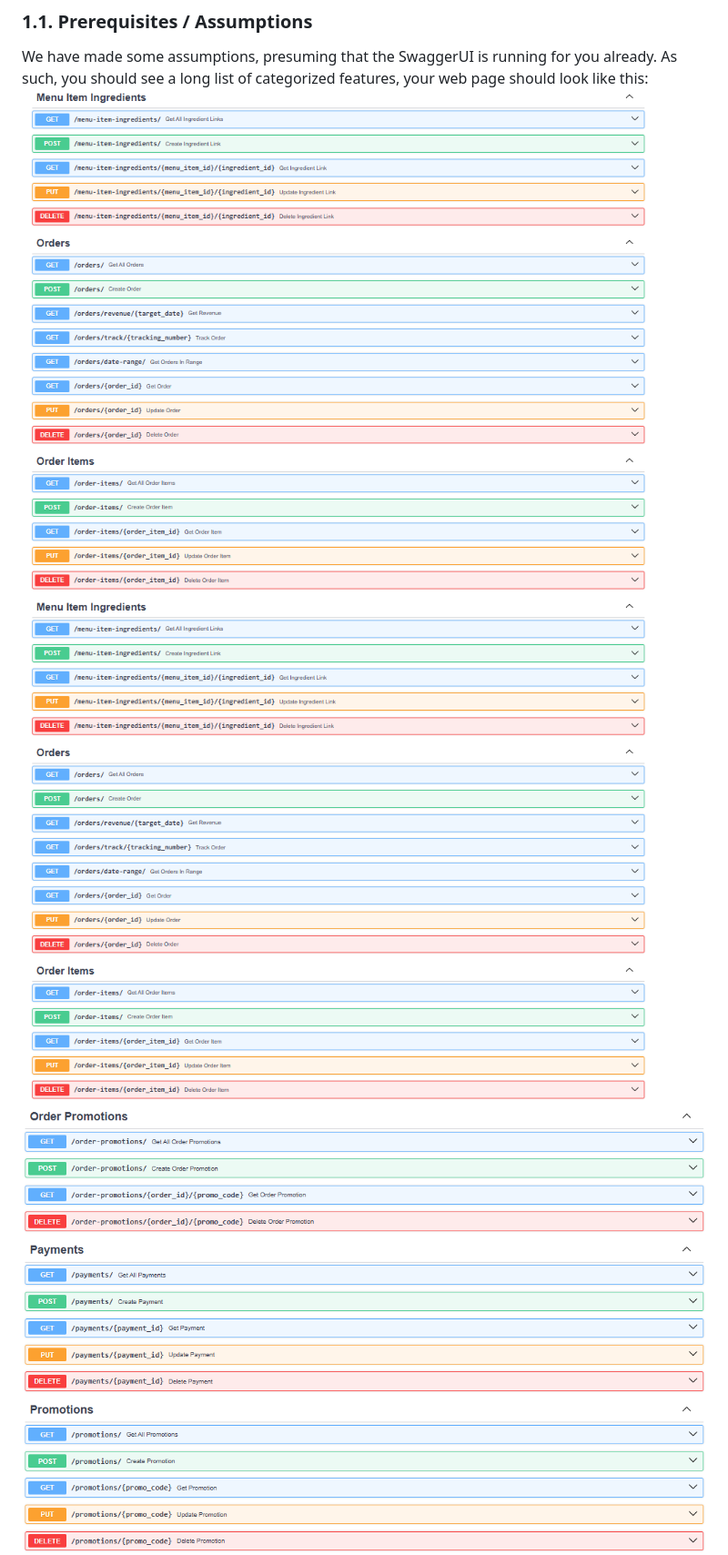
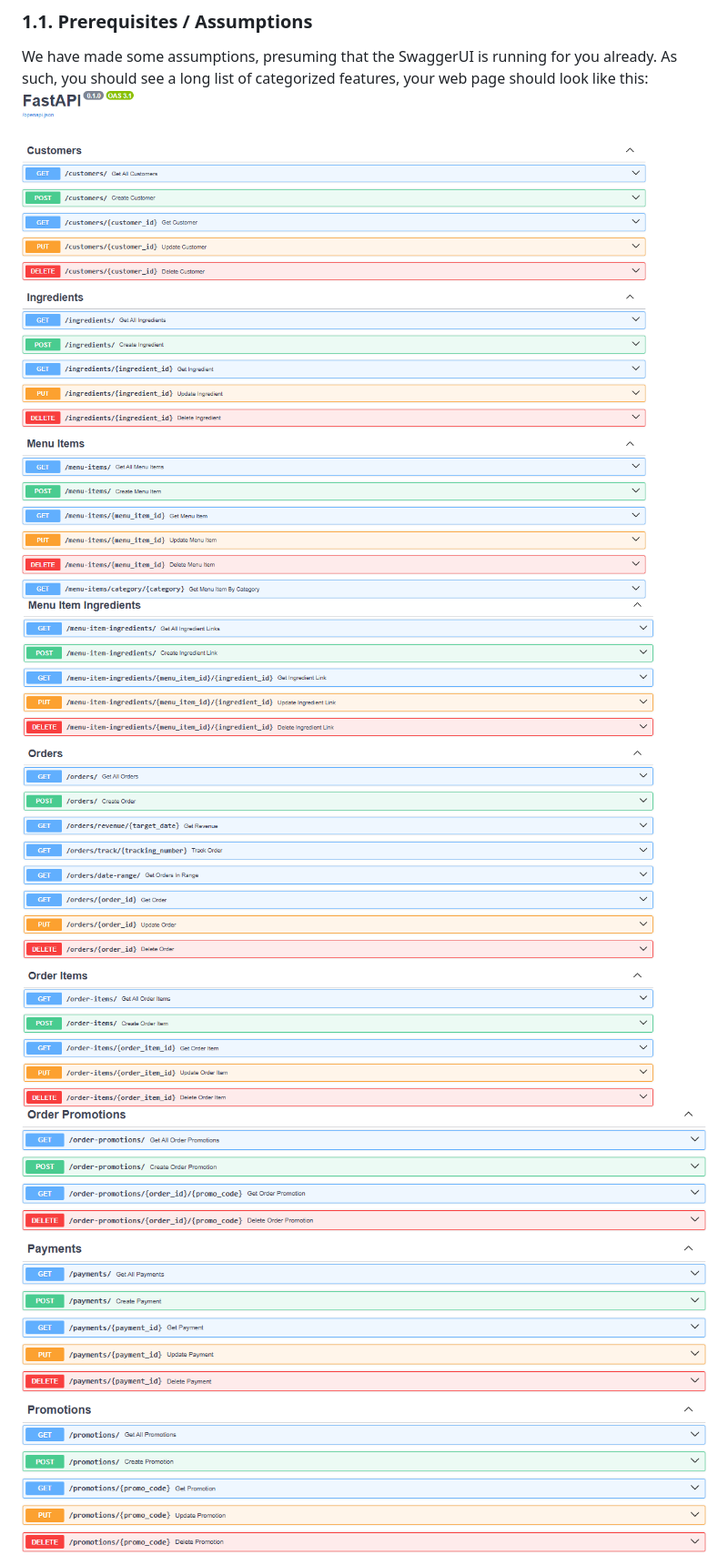
Before and after one commit to mogonc34/ITSC3155051Group7Project, a Markdown page: api/User_Manual.md, the part around the change. Shown: that part at 91% size. Drawn GitHub-style; pictures changed too: api/images/Group7_OROSSwaggerUIScreen1.png, api/images/Group7_OROSSwaggerUIScreen2.png, api/images/Group7_OROSSwaggerUIScreen3.png.

Commit message:
doc: updated images

```diff
--- a/api/User_Manual.md
+++ b/api/User_Manual.md
@@ -15,7 +15,7 @@ clear documentation and examples provided.
 ### 1.1. Prerequisites / Assumptions
 We have made some assumptions, presuming that the SwaggerUI is running for you already.  As such, you should see a long list of
 categorized features, your web page should look like this:
-[![Group7 OROS Docs](../api/images/Group7_OROSSwaggerUIScreen2.png)](https://github.com/mogonc34/ITSC3155051Group7Project)
+[![Group7 OROS Docs](../api/images/Group7_OROSSwaggerUIScreen1.png)](https://github.com/mogonc34/ITSC3155051Group7Project)
 [![Group7 OROS Docs](../api/images/Group7_OROSSwaggerUIScreen2.png)](https://github.com/mogonc34/ITSC3155051Group7Project)
 [![Group7 OROS Docs](../api/images/Group7_OROSSwaggerUIScreen3.png)](https://github.com/mogonc34/ITSC3155051Group7Project)
 [![Group7 OROS Docs](../api/images/Group7_OROSSwaggerUIScreen4.png)](https://github.com/mogonc34/ITSC3155051Group7Project)
```
